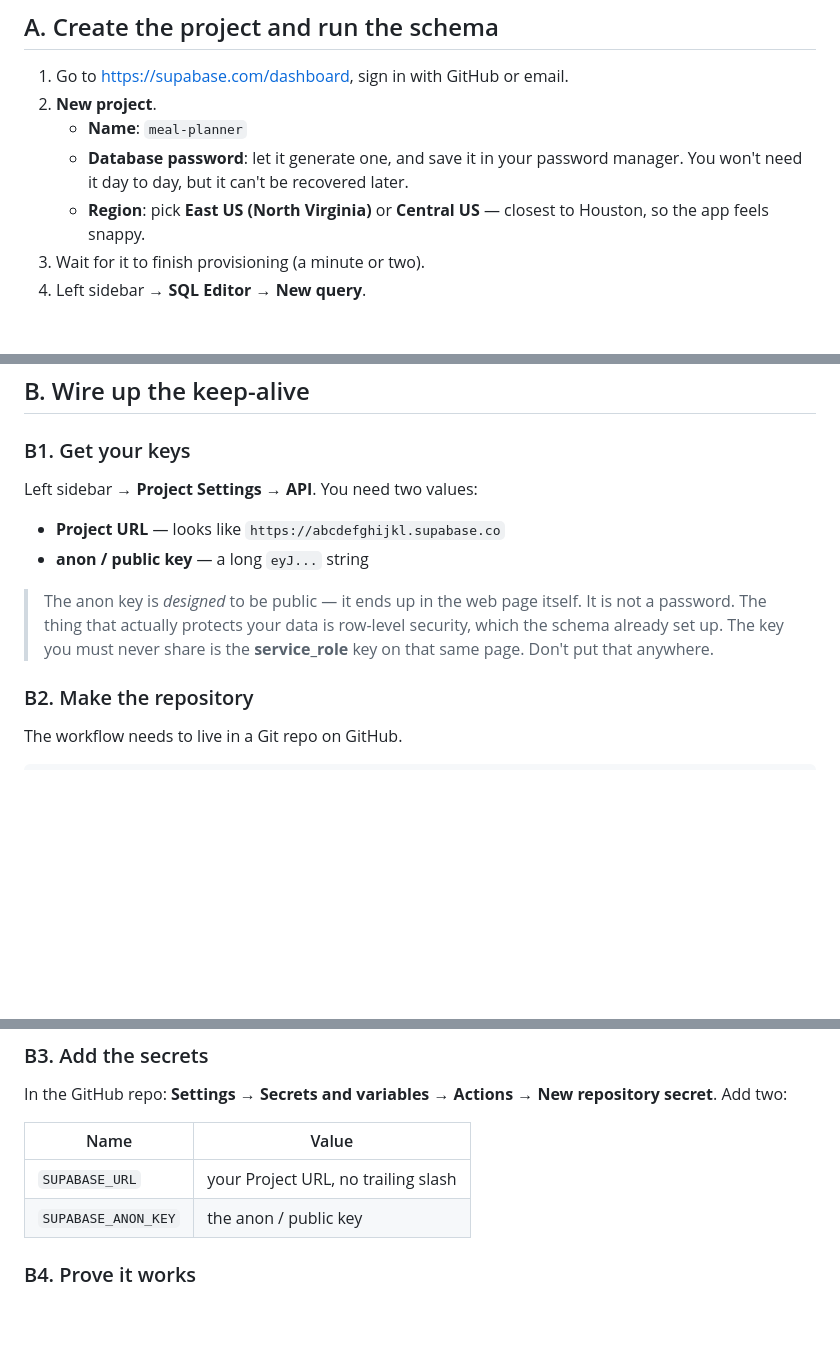
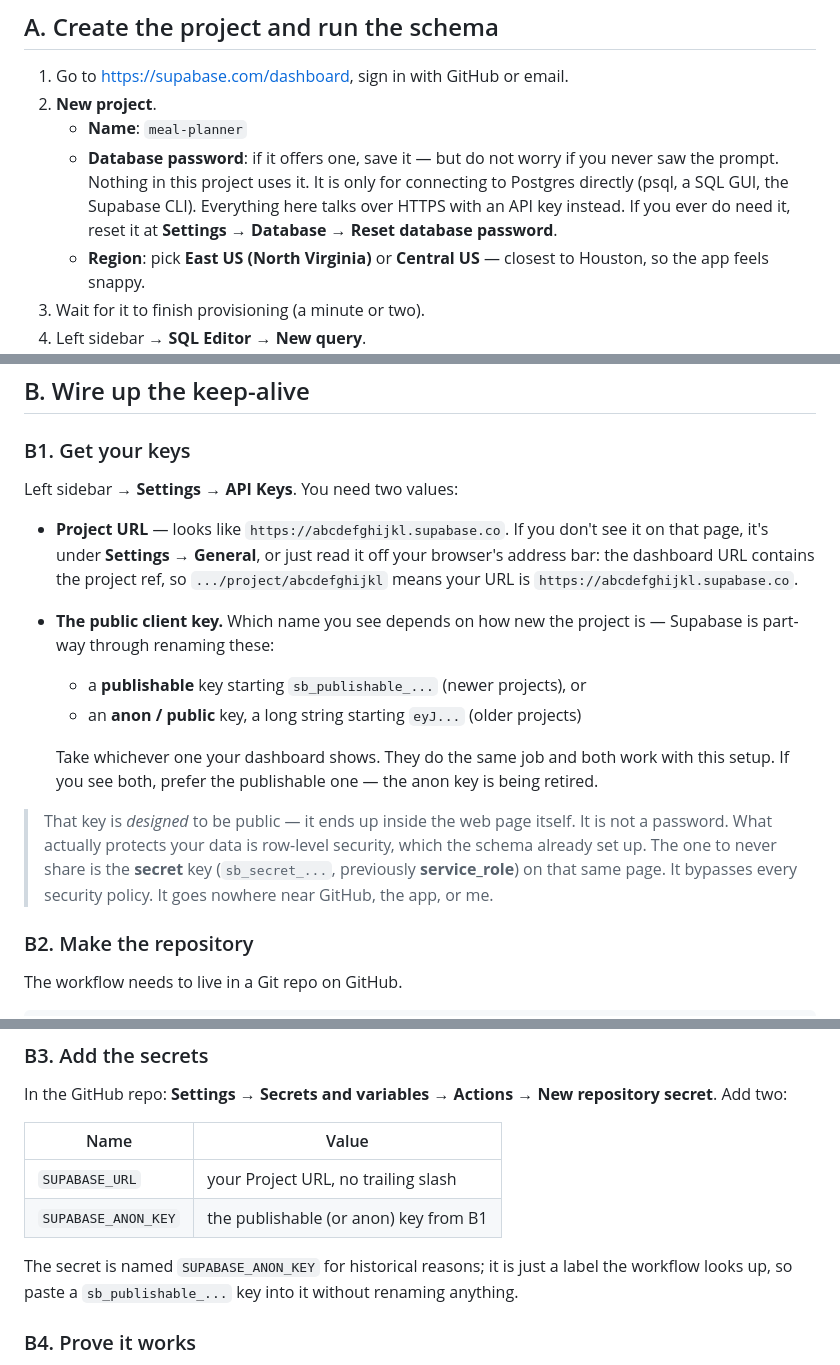
Before and after one commit to richardjackson07-a11y/meal-planner, a Markdown page: SUPABASE-SETUP.md, 3 parts joined by grey strips. Drawn GitHub-style; blank space fills up the shorter version.

Commit message:
Docs: current Supabase key UI, and clarify the DB password is not needed
Supabase now shows sb_publishable_ keys on new projects instead of the
legacy anon key, and the database password is only for direct Postgres
connections, which this project never makes.

Co-Authored-By: Claude Opus 5 <noreply@anthropic.com>

```diff
--- a/SUPABASE-SETUP.md
+++ b/SUPABASE-SETUP.md
@@ -18,8 +18,11 @@ whole time. Nothing here breaks it.
 1. Go to <https://supabase.com/dashboard>, sign in with GitHub or email.
 2. **New project**.
    - **Name**: `meal-planner`
-   - **Database password**: let it generate one, and save it in your password
-     manager. You won't need it day to day, but it can't be recovered later.
+   - **Database password**: if it offers one, save it — but do not worry if you
+     never saw the prompt. Nothing in this project uses it. It is only for
+     connecting to Postgres directly (psql, a SQL GUI, the Supabase CLI).
+     Everything here talks over HTTPS with an API key instead. If you ever do
+     need it, reset it at **Settings → Database → Reset database password**.
    - **Region**: pick **East US (North Virginia)** or **Central US** — closest
      to Houston, so the app feels snappy.
 3. Wait for it to finish provisioning (a minute or two).
@@ -42,15 +45,27 @@ can just re-run the whole file.
 
 ### B1. Get your keys
 
-Left sidebar → **Project Settings** → **API**. You need two values:
+Left sidebar → **Settings** → **API Keys**. You need two values:
 
-- **Project URL** — looks like `https://abcdefghijkl.supabase.co`
-- **anon / public key** — a long `eyJ...` string
+- **Project URL** — looks like `https://abcdefghijkl.supabase.co`.
+  If you don't see it on that page, it's under **Settings → General**, or just
+  read it off your browser's address bar: the dashboard URL contains the
+  project ref, so `.../project/abcdefghijkl` means your URL is
+  `https://abcdefghijkl.supabase.co`.
+- **The public client key.** Which name you see depends on how new the project
+  is — Supabase is part-way through renaming these:
+  - a **publishable** key starting `sb_publishable_...` (newer projects), or
+  - an **anon / public** key, a long string starting `eyJ...` (older projects)
 
-> The anon key is *designed* to be public — it ends up in the web page itself.
-> It is not a password. The thing that actually protects your data is row-level
-> security, which the schema already set up. The key you must never share is the
-> **service_role** key on that same page. Don't put that anywhere.
+  Take whichever one your dashboard shows. They do the same job and both work
+  with this setup. If you see both, prefer the publishable one — the anon key
+  is being retired.
+
+> That key is *designed* to be public — it ends up inside the web page itself.
+> It is not a password. What actually protects your data is row-level security,
+> which the schema already set up. The one to never share is the **secret** key
+> (`sb_secret_...`, previously **service_role**) on that same page. It bypasses
+> every security policy. It goes nowhere near GitHub, the app, or me.
 
 ### B2. Make the repository
 
@@ -80,7 +95,11 @@ repository secret**. Add two:
 | Name | Value |
 |---|---|
 | `SUPABASE_URL` | your Project URL, no trailing slash |
-| `SUPABASE_ANON_KEY` | the anon / public key |
+| `SUPABASE_ANON_KEY` | the publishable (or anon) key from B1 |
+
+The secret is named `SUPABASE_ANON_KEY` for historical reasons; it is just a
+label the workflow looks up, so paste a `sb_publishable_...` key into it
+without renaming anything.
 
 ### B4. Prove it works
 
```
Also changed, not shown: other parts of SUPABASE-SETUP.md (+1 -1 lines).
